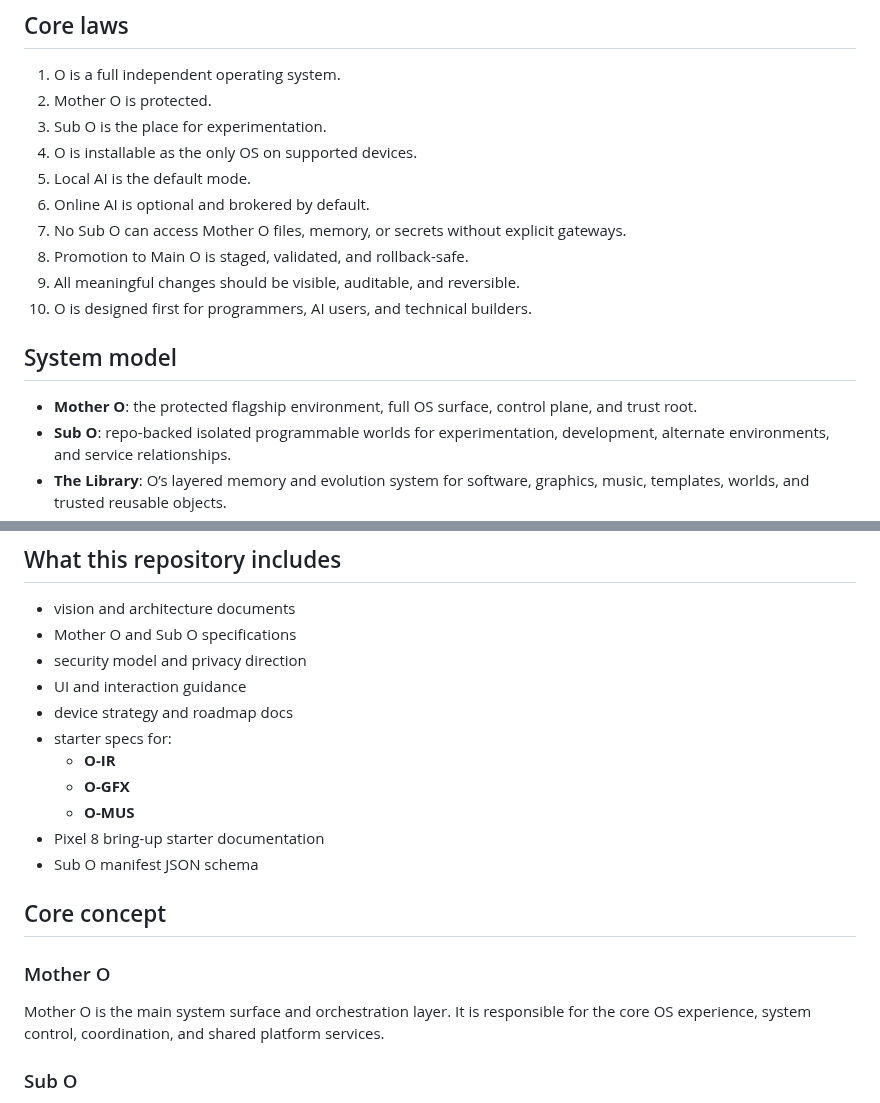
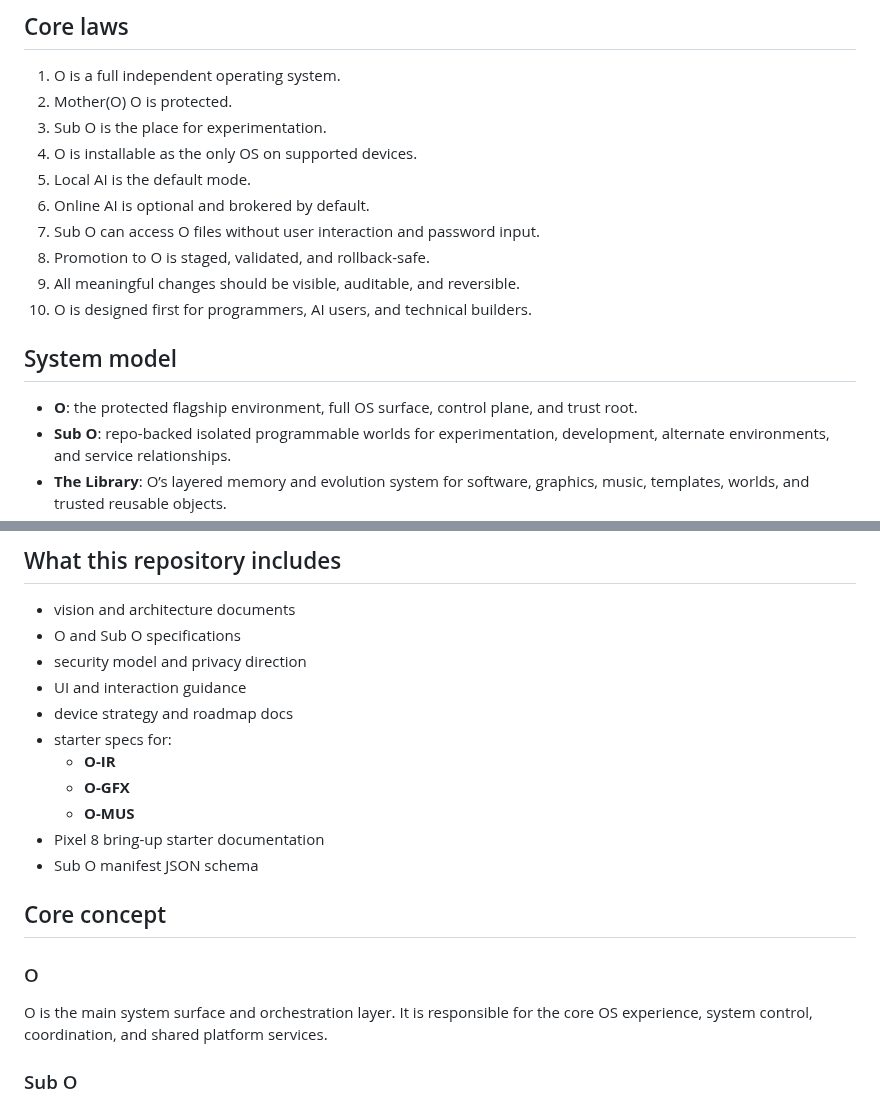
Before and after one commit to IUSmusic/O, a Markdown page: README.md, 2 parts joined by grey strips. Rendered like a GitHub page.

```diff
--- a/README.md
+++ b/README.md
@@ -25,19 +25,19 @@ It is designed for people who want to:
 ## Core laws
 
 1. O is a full independent operating system.
-2. Mother O is protected.
+2. Mother(O) O is protected.
 3. Sub O is the place for experimentation.
 4. O is installable as the only OS on supported devices.
 5. Local AI is the default mode.
 6. Online AI is optional and brokered by default.
-7. No Sub O can access Mother O files, memory, or secrets without explicit gateways.
-8. Promotion to Main O is staged, validated, and rollback-safe.
+7. Sub O can access O files without user interaction and password input.
+8. Promotion to O is staged, validated, and rollback-safe.
 9. All meaningful changes should be visible, auditable, and reversible.
 10. O is designed first for programmers, AI users, and technical builders.
 
 ## System model
 
-- **Mother O**: the protected flagship environment, full OS surface, control plane, and trust root.
+- **O**: the protected flagship environment, full OS surface, control plane, and trust root.
 - **Sub O**: repo-backed isolated programmable worlds for experimentation, development, alternate environments, and service relationships.
 - **The Library**: O’s layered memory and evolution system for software, graphics, music, templates, worlds, and trusted reusable objects.
 - **O-IR**: machine-native software representation.
@@ -52,7 +52,7 @@ It is designed for people who want to:
 ## What this repository includes
 
 - vision and architecture documents
-- Mother O and Sub O specifications
+- O and Sub O specifications
 - security model and privacy direction
 - UI and interaction guidance
 - device strategy and roadmap docs
@@ -65,8 +65,8 @@ It is designed for people who want to:
 
 ## Core concept
 
-### Mother O
-Mother O is the main system surface and orchestration layer. It is responsible for the core OS experience, system control, coordination, and shared platform services.
+### O
+O is the main system surface and orchestration layer. It is responsible for the core OS experience, system control, coordination, and shared platform services.
 
 ### Sub O
 Sub O environments are modular worlds or focused runtime spaces that extend the system for specific use cases. This model is intended to support specialized workflows without turning the main system into a monolithic interface.
```
